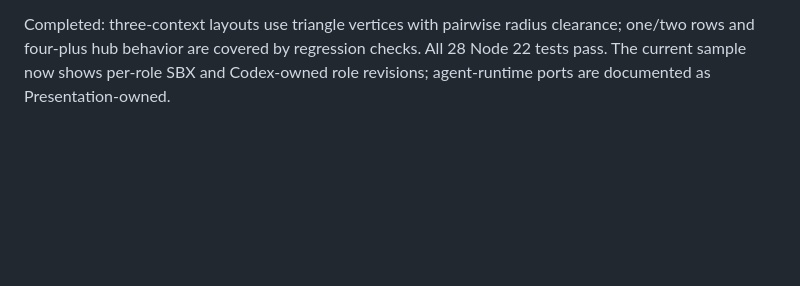
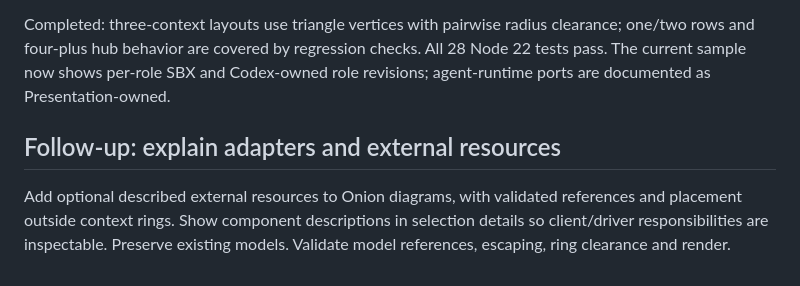
Before and after one commit to kani1048/diagram-desk, a Markdown page: docs/plans/environment-relations.md, the part around the change. Rendered like a GitHub page; blank space fills up the shorter version.

Commit message:
docs: plan external onion resources and component explanations

```diff
--- a/docs/plans/environment-relations.md
+++ b/docs/plans/environment-relations.md
@@ -88,3 +88,9 @@ Completed: three-context layouts use triangle vertices with pairwise radius
 clearance; one/two rows and four-plus hub behavior are covered by regression
 checks. All 28 Node 22 tests pass. The current sample now shows per-role SBX and
 Codex-owned role revisions; agent-runtime ports are documented as Presentation-owned.
+
+## Follow-up: explain adapters and external resources
+Add optional described external resources to Onion diagrams, with validated
+references and placement outside context rings. Show component descriptions in
+selection details so client/driver responsibilities are inspectable. Preserve
+existing models. Validate model references, escaping, ring clearance and render.
```
